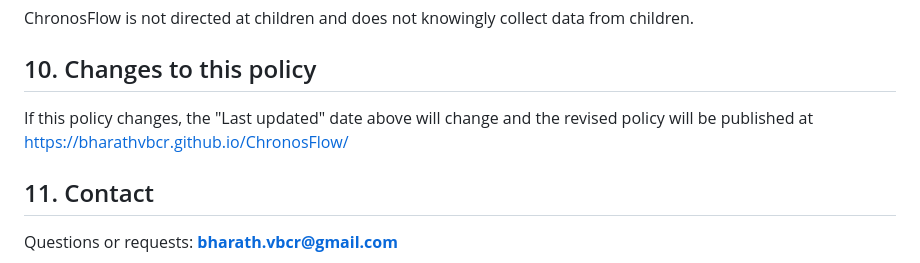
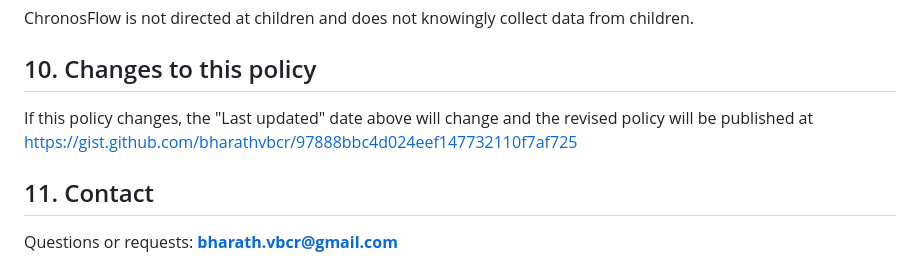
Before and after one commit to bharathvbcr/ChronosFlow, a Markdown page: PRIVACY.md, the part around the change. GitHub-like rendering.

```diff
--- a/PRIVACY.md
+++ b/PRIVACY.md
@@ -136,7 +136,7 @@ ChronosFlow is not directed at children and does not knowingly collect data from
 ## 10. Changes to this policy
 
 If this policy changes, the "Last updated" date above will change and the revised policy
-will be published at https://bharathvbcr.github.io/ChronosFlow/
+will be published at https://gist.github.com/bharathvbcr/97888bbc4d024eef147732110f7af725
 
 ## 11. Contact
 
```
Also changed, not shown: docs/PLAY_STORE_LAUNCH.md (+11 -9 lines).
